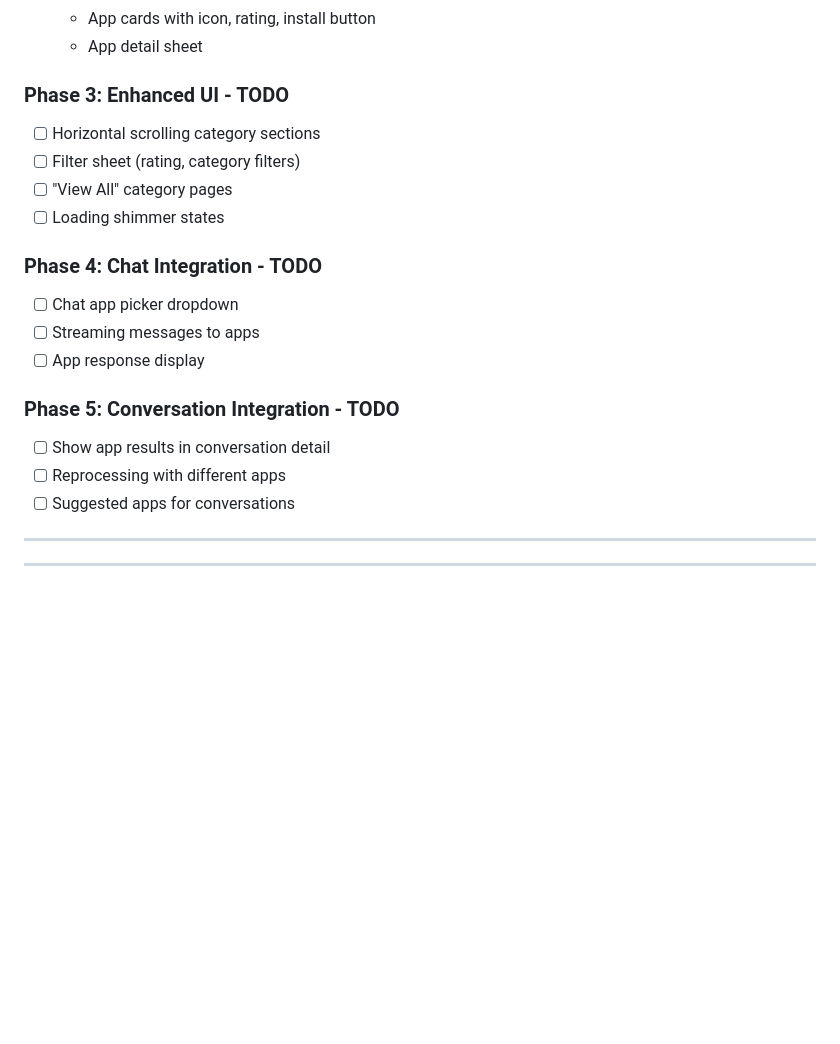
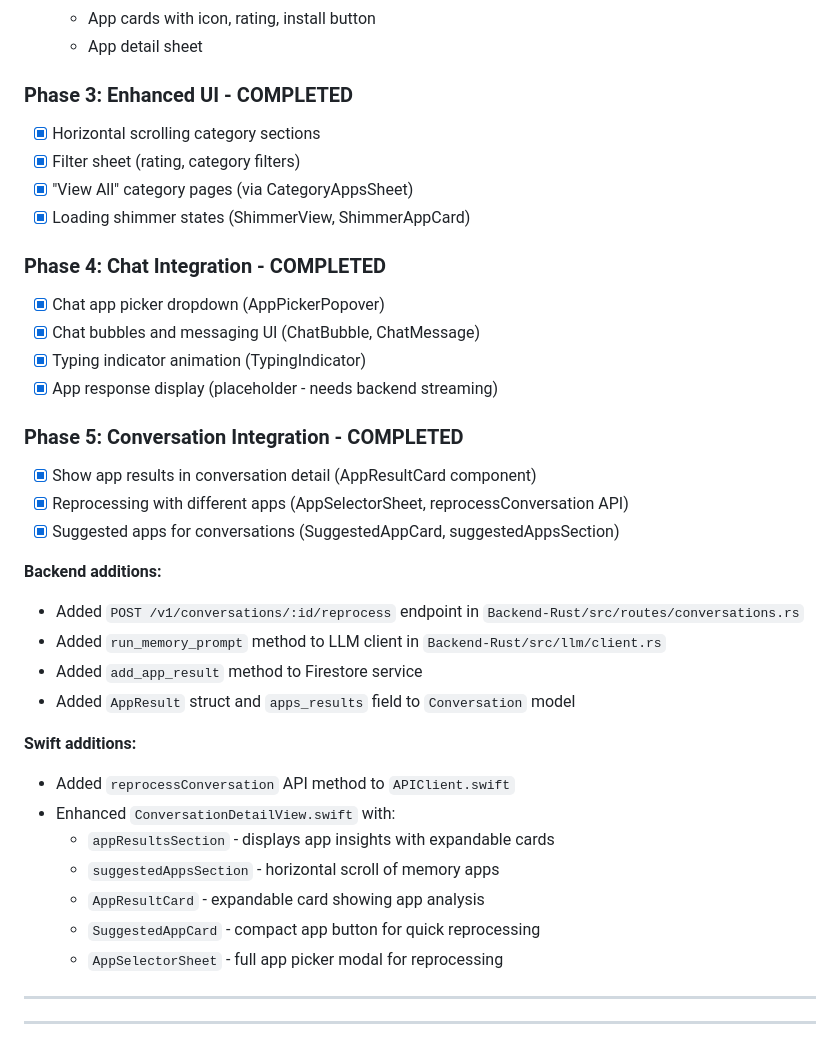
Before and after one commit to m13v/omi-computer-swift, a Markdown page: APPS_IMPLEMENTATION_PLAN.md, the part around the change. GitHub-like rendering; blank space fills up the shorter version.

Commit message:
Update apps implementation plan
Co-Authored-By: Claude Opus 4.5 <noreply@anthropic.com>

```diff
--- a/APPS_IMPLEMENTATION_PLAN.md
+++ b/APPS_IMPLEMENTATION_PLAN.md
@@ -25,21 +25,37 @@ This document outlines the implementation plan for reproducing the OMI apps/plug
   - App cards with icon, rating, install button
   - App detail sheet
 
-### Phase 3: Enhanced UI - TODO
-- [ ] Horizontal scrolling category sections
-- [ ] Filter sheet (rating, category filters)
-- [ ] "View All" category pages
-- [ ] Loading shimmer states
+### Phase 3: Enhanced UI - COMPLETED
+- [x] Horizontal scrolling category sections
+- [x] Filter sheet (rating, category filters)
+- [x] "View All" category pages (via CategoryAppsSheet)
+- [x] Loading shimmer states (ShimmerView, ShimmerAppCard)
 
-### Phase 4: Chat Integration - TODO
-- [ ] Chat app picker dropdown
-- [ ] Streaming messages to apps
-- [ ] App response display
+### Phase 4: Chat Integration - COMPLETED
+- [x] Chat app picker dropdown (AppPickerPopover)
+- [x] Chat bubbles and messaging UI (ChatBubble, ChatMessage)
+- [x] Typing indicator animation (TypingIndicator)
+- [x] App response display (placeholder - needs backend streaming)
 
-### Phase 5: Conversation Integration - TODO
-- [ ] Show app results in conversation detail
-- [ ] Reprocessing with different apps
-- [ ] Suggested apps for conversations
+### Phase 5: Conversation Integration - COMPLETED
+- [x] Show app results in conversation detail (AppResultCard component)
+- [x] Reprocessing with different apps (AppSelectorSheet, reprocessConversation API)
+- [x] Suggested apps for conversations (SuggestedAppCard, suggestedAppsSection)
+
+**Backend additions:**
+- Added `POST /v1/conversations/:id/reprocess` endpoint in `Backend-Rust/src/routes/conversations.rs`
+- Added `run_memory_prompt` method to LLM client in `Backend-Rust/src/llm/client.rs`
+- Added `add_app_result` method to Firestore service
+- Added `AppResult` struct and `apps_results` field to `Conversation` model
+
+**Swift additions:**
+- Added `reprocessConversation` API method to `APIClient.swift`
+- Enhanced `ConversationDetailView.swift` with:
+  - `appResultsSection` - displays app insights with expandable cards
+  - `suggestedAppsSection` - horizontal scroll of memory apps
+  - `AppResultCard` - expandable card showing app analysis
+  - `SuggestedAppCard` - compact app button for quick reprocessing
+  - `AppSelectorSheet` - full app picker modal for reprocessing
 
 ---
 
```
